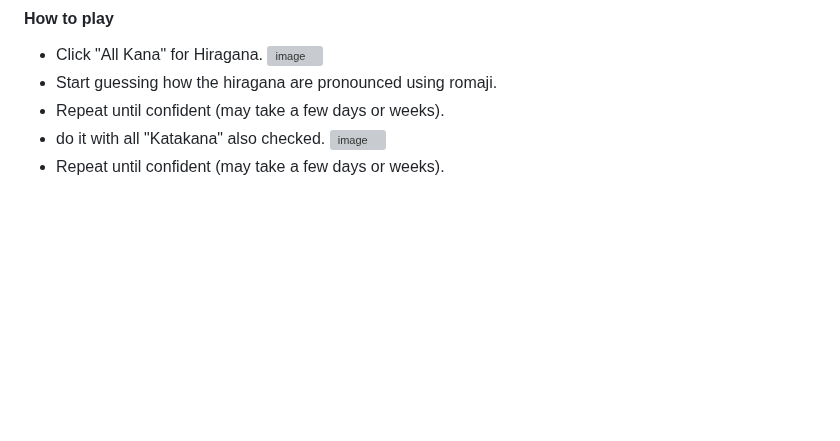
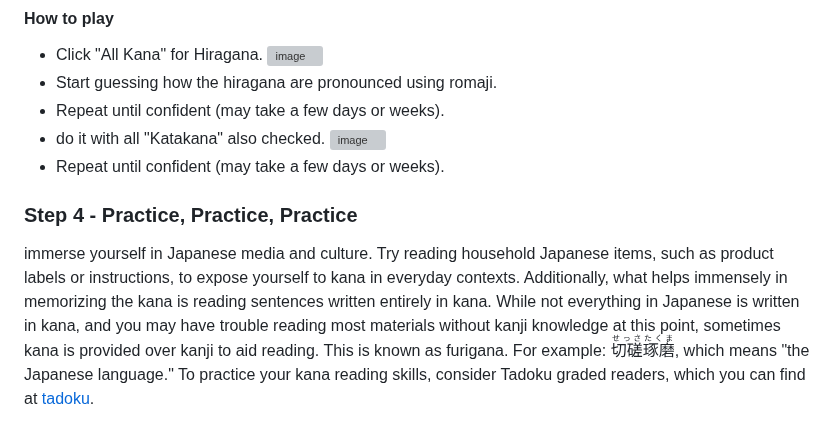
Before and after one commit to L1M1N4L/A-guide-to-learning-Japanese, a Markdown page: README.md, the part around the change. Drawn GitHub-style; blank space fills up the shorter version; grey boxes are pictures that could not be loaded.

```diff
--- a/README.md
+++ b/README.md
@@ -203,3 +203,7 @@ Once you have gained a basic understanding of the kana, reinforce your knowledge
 - do it with all "Katakana" also checked.
   ![image](https://github.com/L1M1N4L/A-guide-to-learning-Japanese/assets/127649044/870bfd19-2a81-48fb-83c1-a302de4d00f4)
 - Repeat until confident (may take a few days or weeks).
+
+### Step 4 -  Practice, Practice, Practice
+immerse yourself in Japanese media and culture. Try reading household Japanese items, such as product labels or instructions, to expose yourself to kana in everyday contexts. Additionally, what helps immensely in memorizing the kana is reading sentences written entirely in kana. While not everything in Japanese is written in kana, and you may have trouble reading most materials without kanji knowledge at this point, sometimes kana is provided over kanji to aid reading. This is known as furigana. For example: <ruby>切磋琢磨<rt>せっさたくま</rt></ruby>, which means "the Japanese language."
+To practice your kana reading skills, consider Tadoku graded readers, which you can find at [tadoku](https://tadoku.org/japanese/free-books/#l0).
```
